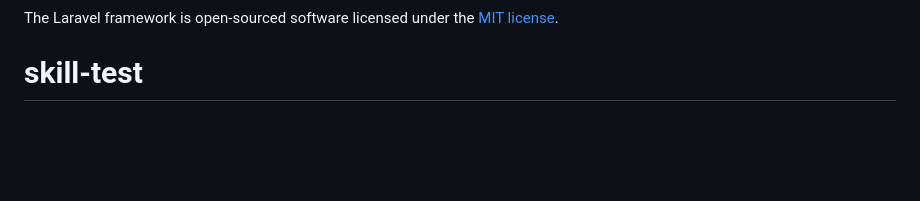
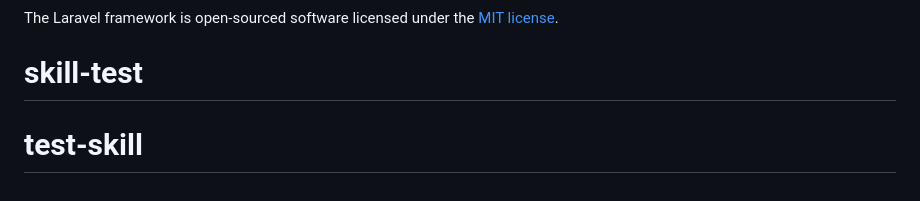
Before and after one commit to Aulia-23/test-skill, a Markdown page: README.md, the part around the change. Drawn GitHub-style; blank space fills up the shorter version.

```diff
--- a/README.md
+++ b/README.md
@@ -65,3 +65,4 @@ If you discover a security vulnerability within Laravel, please send an e-mail t
 
 The Laravel framework is open-sourced software licensed under the [MIT license](https://opensource.org/licenses/MIT).
 # skill-test
+# test-skill
```
